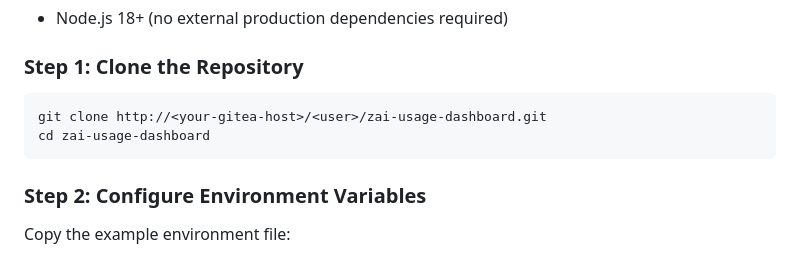
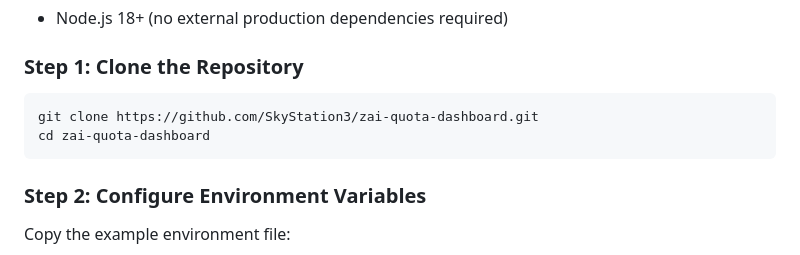
Before and after one commit to SkyStation3/zai-quota-dashboard, a Markdown page: README.md, the part around the change. Drawn GitHub-style.

Commit message:
Update GitHub clone URL in README.md

````diff
--- a/README.md
+++ b/README.md
@@ -30,8 +30,8 @@ A lightweight, zero-dependency Server-Side Rendered (SSR) dashboard to monitor a
 
 ### Step 1: Clone the Repository
 ```bash
-git clone http://<your-gitea-host>/<user>/zai-usage-dashboard.git
-cd zai-usage-dashboard
+git clone https://github.com/SkyStation3/zai-quota-dashboard.git
+cd zai-quota-dashboard
 ```
 
 ### Step 2: Configure Environment Variables
````
